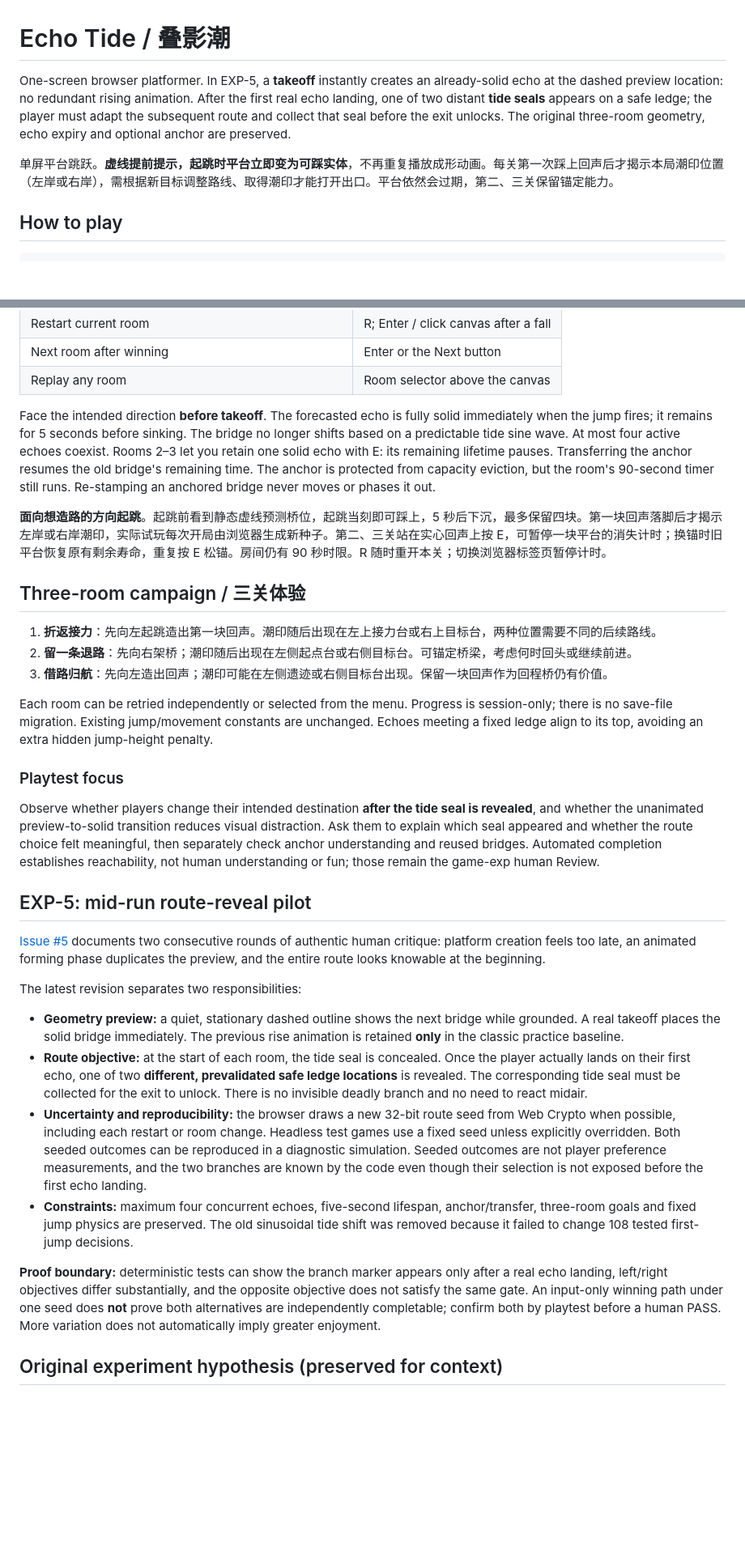
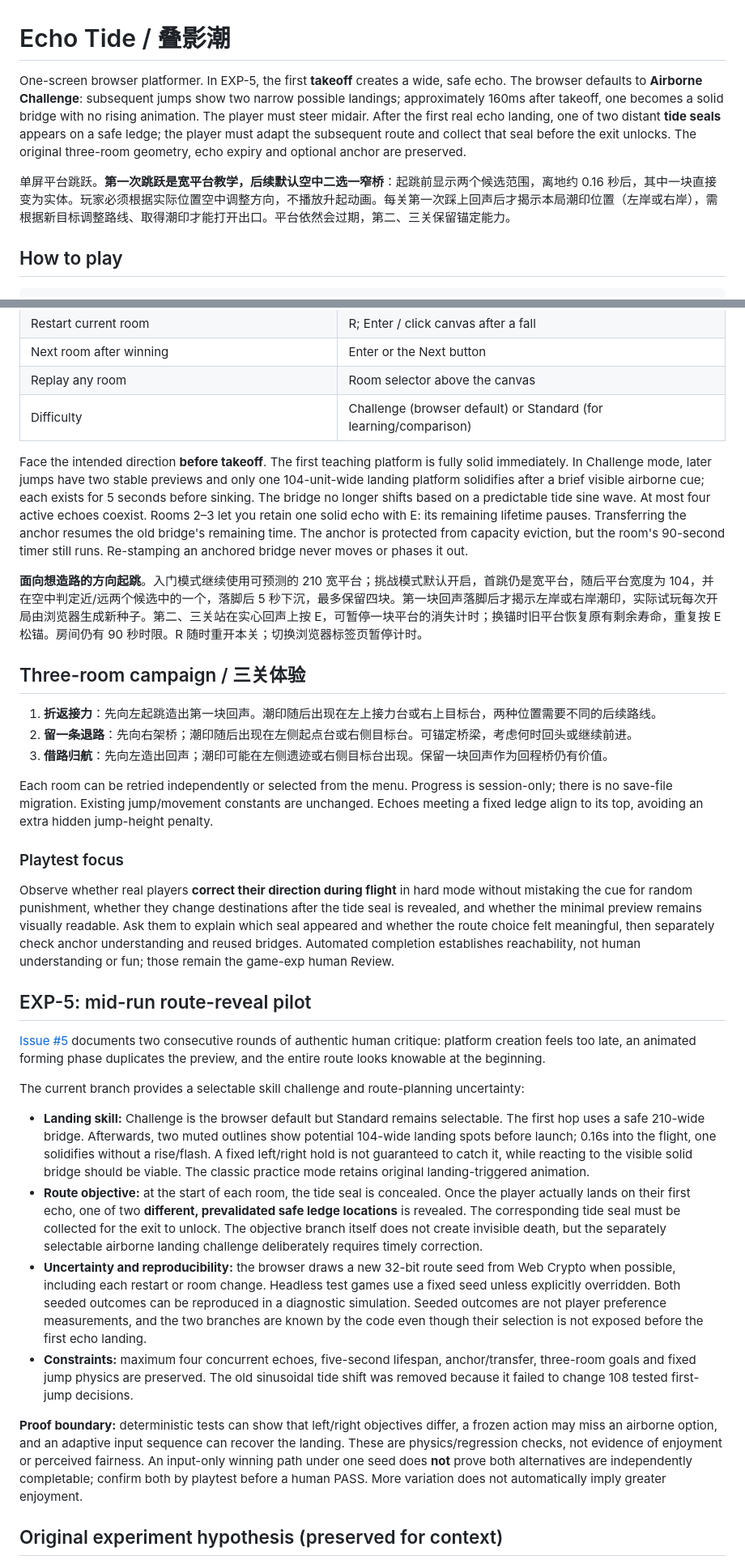
Before and after one commit to siskosun/echo-tide, a Markdown page: README.md, 2 parts joined by grey strips. Shown at 81% size. GitHub-like rendering; blank space fills up the shorter version.

Commit message:
docs(EXP-5): explain optional airborne reaction challenge and conservative difficulty evidence

```diff
--- a/README.md
+++ b/README.md
@@ -1,8 +1,8 @@
 # Echo Tide / 叠影潮
 
-One-screen browser platformer. In EXP-5, a **takeoff** instantly creates an already-solid echo at the dashed preview location: no redundant rising animation. After the first real echo landing, one of two distant **tide seals** appears on a safe ledge; the player must adapt the subsequent route and collect that seal before the exit unlocks. The original three-room geometry, echo expiry and optional anchor are preserved.
+One-screen browser platformer. In EXP-5, the first **takeoff** creates a wide, safe echo. The browser defaults to **Airborne Challenge**: subsequent jumps show two narrow possible landings; approximately 160ms after takeoff, one becomes a solid bridge with no rising animation. The player must steer midair. After the first real echo landing, one of two distant **tide seals** appears on a safe ledge; the player must adapt the subsequent route and collect that seal before the exit unlocks. The original three-room geometry, echo expiry and optional anchor are preserved.
 
-单屏平台跳跃。**虚线提前提示，起跳时平台立即变为可踩实体**，不再重复播放成形动画。每关第一次踩上回声后才揭示本局潮印位置（左岸或右岸），需根据新目标调整路线、取得潮印才能打开出口。平台依然会过期，第二、三关保留锚定能力。
+单屏平台跳跃。**第一次跳跃是宽平台教学，后续默认空中二选一窄桥**：起跳前显示两个候选范围，离地约 0.16 秒后，其中一块直接变为实体。玩家必须根据实际位置空中调整方向，不播放升起动画。每关第一次踩上回声后才揭示本局潮印位置（左岸或右岸），需根据新目标调整路线、取得潮印才能打开出口。平台依然会过期，第二、三关保留锚定能力。
 
 ## How to play
 
@@ -21,10 +21,11 @@ Open the URL Vite prints (usually `http://localhost:5173`).
 | Restart current room | R; Enter / click canvas after a fall |
 | Next room after winning | Enter or the Next button |
 | Replay any room | Room selector above the canvas |
+| Difficulty | Challenge (browser default) or Standard (for learning/comparison) |
 
-Face the intended direction **before takeoff**. The forecasted echo is fully solid immediately when the jump fires; it remains for 5 seconds before sinking. The bridge no longer shifts based on a predictable tide sine wave. At most four active echoes coexist. Rooms 2–3 let you retain one solid echo with E: its remaining lifetime pauses. Transferring the anchor resumes the old bridge's remaining time. The anchor is protected from capacity eviction, but the room's 90-second timer still runs. Re-stamping an anchored bridge never moves or phases it out.
+Face the intended direction **before takeoff**. The first teaching platform is fully solid immediately. In Challenge mode, later jumps have two stable previews and only one 104-unit-wide landing platform solidifies after a brief visible airborne cue; each exists for 5 seconds before sinking. The bridge no longer shifts based on a predictable tide sine wave. At most four active echoes coexist. Rooms 2–3 let you retain one solid echo with E: its remaining lifetime pauses. Transferring the anchor resumes the old bridge's remaining time. The anchor is protected from capacity eviction, but the room's 90-second timer still runs. Re-stamping an anchored bridge never moves or phases it out.
 
-**面向想造路的方向起跳**。起跳前看到静态虚线预测桥位，起跳当刻即可踩上，5 秒后下沉，最多保留四块。第一块回声落脚后才揭示左岸或右岸潮印，实际试玩每次开局由浏览器生成新种子。第二、三关站在实心回声上按 E，可暂停一块平台的消失计时；换锚时旧平台恢复原有剩余寿命，重复按 E 松锚。房间仍有 90 秒时限。R 随时重开本关；切换浏览器标签页暂停计时。
+**面向想造路的方向起跳**。入门模式继续使用可预测的 210 宽平台；挑战模式默认开启，首跳仍是宽平台，随后平台宽度为 104，并在空中判定近/远两个候选中的一个，落脚后 5 秒下沉，最多保留四块。第一块回声落脚后才揭示左岸或右岸潮印，实际试玩每次开局由浏览器生成新种子。第二、三关站在实心回声上按 E，可暂停一块平台的消失计时；换锚时旧平台恢复原有剩余寿命，重复按 E 松锚。房间仍有 90 秒时限。R 随时重开本关；切换浏览器标签页暂停计时。
 
 ## Three-room campaign / 三关体验
 
@@ -36,20 +37,20 @@ Each room can be retried independently or selected from the menu. Progress is se
 
 ### Playtest focus
 
-Observe whether players change their intended destination **after the tide seal is revealed**, and whether the unanimated preview-to-solid transition reduces visual distraction. Ask them to explain which seal appeared and whether the route choice felt meaningful, then separately check anchor understanding and reused bridges. Automated completion establishes reachability, not human understanding or fun; those remain the game-exp human Review.
+Observe whether real players **correct their direction during flight** in hard mode without mistaking the cue for random punishment, whether they change destinations after the tide seal is revealed, and whether the minimal preview remains visually readable. Ask them to explain which seal appeared and whether the route choice felt meaningful, then separately check anchor understanding and reused bridges. Automated completion establishes reachability, not human understanding or fun; those remain the game-exp human Review.
 
 ## EXP-5: mid-run route-reveal pilot
 
 [Issue #5](https://github.com/siskosun/echo-tide/issues/5) documents two consecutive rounds of authentic human critique: platform creation feels too late, an animated forming phase duplicates the preview, and the entire route looks knowable at the beginning.
 
-The latest revision separates two responsibilities:
+The current branch provides a selectable skill challenge and route-planning uncertainty:
 
-- **Geometry preview:** a quiet, stationary dashed outline shows the next bridge while grounded. A real takeoff places the solid bridge immediately. The previous rise animation is retained **only** in the classic practice baseline.
-- **Route objective:** at the start of each room, the tide seal is concealed. Once the player actually lands on their first echo, one of two **different, prevalidated safe ledge locations** is revealed. The corresponding tide seal must be collected for the exit to unlock. There is no invisible deadly branch and no need to react midair.
+- **Landing skill:** Challenge is the browser default but Standard remains selectable. The first hop uses a safe 210-wide bridge. Afterwards, two muted outlines show potential 104-wide landing spots before launch; 0.16s into the flight, one solidifies without a rise/flash. A fixed left/right hold is not guaranteed to catch it, while reacting to the visible solid bridge should be viable. The classic practice mode retains original landing-triggered animation.
+- **Route objective:** at the start of each room, the tide seal is concealed. Once the player actually lands on their first echo, one of two **different, prevalidated safe ledge locations** is revealed. The corresponding tide seal must be collected for the exit to unlock. The objective branch itself does not create invisible death, but the separately selectable airborne landing challenge deliberately requires timely correction.
 - **Uncertainty and reproducibility:** the browser draws a new 32-bit route seed from Web Crypto when possible, including each restart or room change. Headless test games use a fixed seed unless explicitly overridden. Both seeded outcomes can be reproduced in a diagnostic simulation. Seeded outcomes are not player preference measurements, and the two branches are known by the code even though their selection is not exposed before the first echo landing.
 - **Constraints:** maximum four concurrent echoes, five-second lifespan, anchor/transfer, three-room goals and fixed jump physics are preserved. The old sinusoidal tide shift was removed because it failed to change 108 tested first-jump decisions.
 
-**Proof boundary:** deterministic tests can show the branch marker appears only after a real echo landing, left/right objectives differ substantially, and the opposite objective does not satisfy the same gate. An input-only winning path under one seed does **not** prove both alternatives are independently completable; confirm both by playtest before a human PASS. More variation does not automatically imply greater enjoyment.
+**Proof boundary:** deterministic tests can show that left/right objectives differ, a frozen action may miss an airborne option, and an adaptive input sequence can recover the landing. These are physics/regression checks, not evidence of enjoyment or perceived fairness. An input-only winning path under one seed does **not** prove both alternatives are independently completable; confirm both by playtest before a human PASS. More variation does not automatically imply greater enjoyment.
 
 
 ## Original experiment hypothesis (preserved for context)
```
